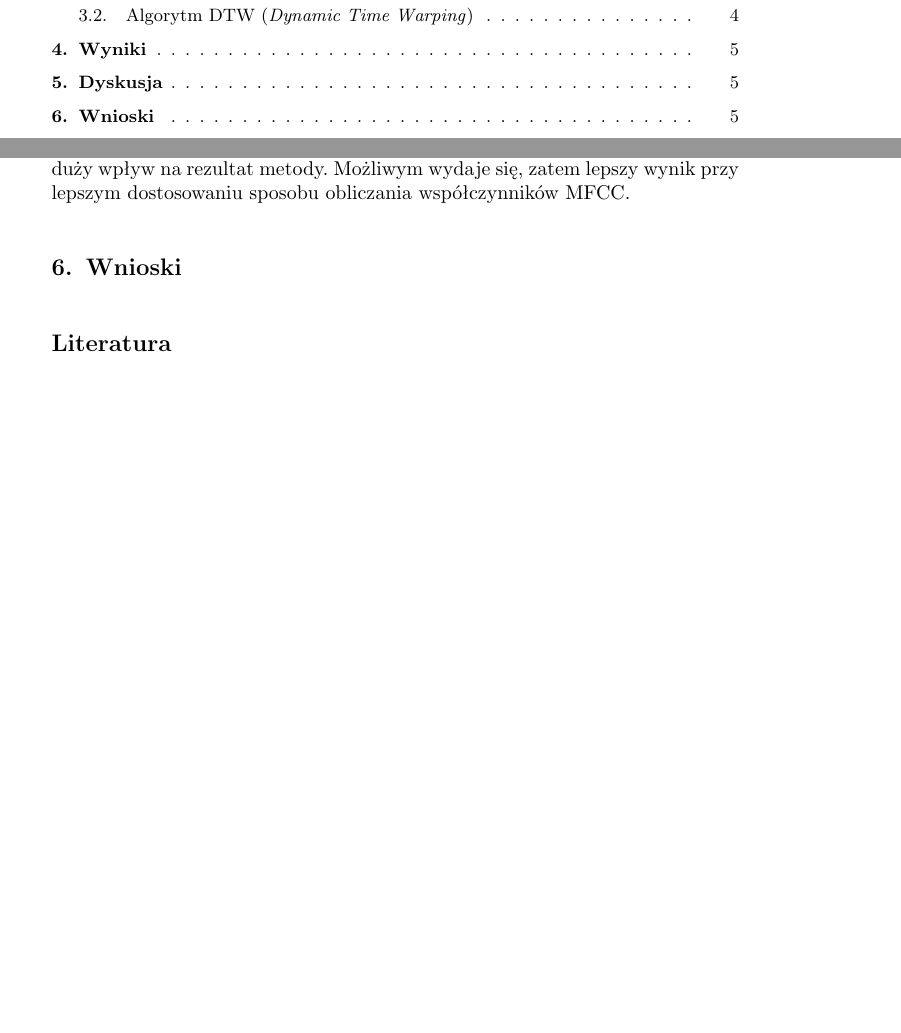
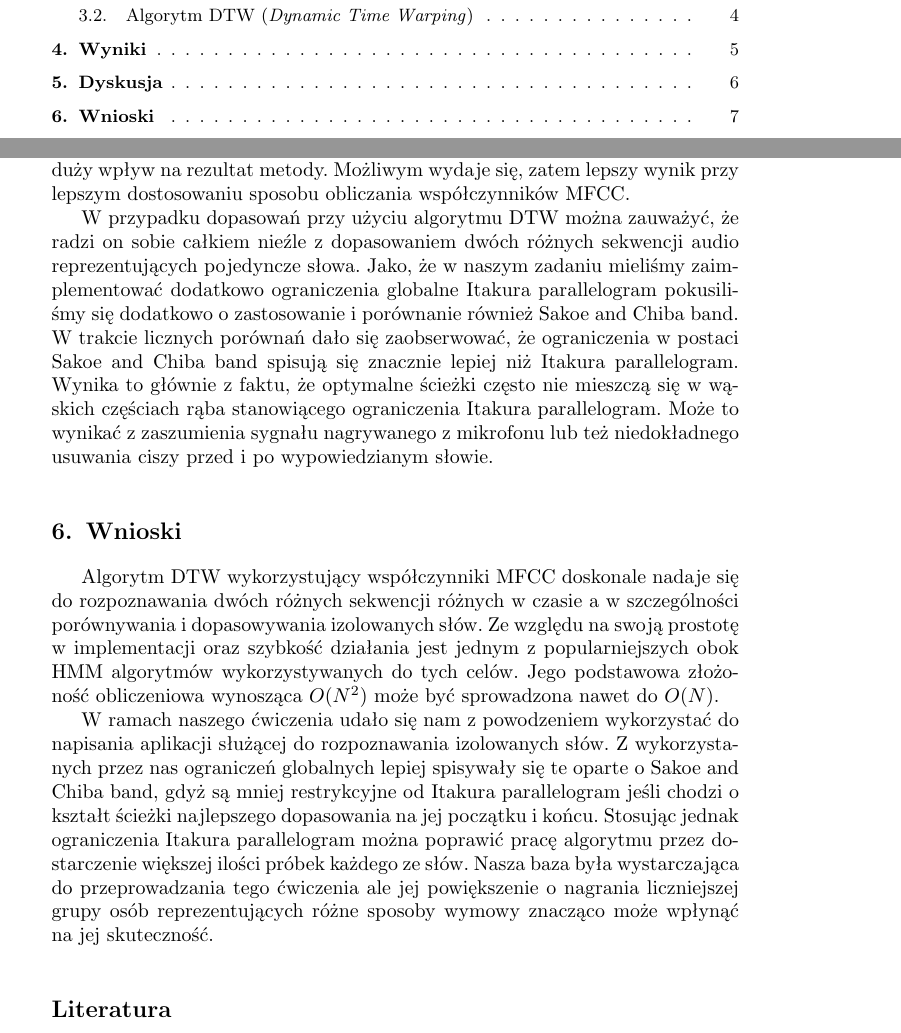
Before and after one commit to szymonk92/moo-pdio-pai, a LaTeX document (POID/Sprawozdanie 4/POiD 4 - sprawozdanie.tex): two parts of pages 1 and 5 of 5 before the commit and two parts of pages 1 and 7 of 7 after it, joined at a grey line, cut so that both start at the same text, the shorter picture padded with empty space. The pictures show the PDF file POID/Sprawozdanie 4/POiD 4 - sprawozdanie.pdf that the author committed with the source.

Commit message:
Skończone sprawko.

```diff
--- a/POID/Sprawozdanie 4/POiD 4 - sprawozdanie.tex
+++ b/POID/Sprawozdanie 4/POiD 4 - sprawozdanie.tex
@@ -172,0 +189,8 @@ Dodatkowo w ramach zadania posłużyliśmy się algorytmem do usuwania ciszy prz
+\begin{figure}[H]
+\centering
+\includegraphics[width=6cm]{dtw_s_dwa.PNG}
+\caption{Próba dopasowania słowa ,,dwa''. Ograniczenie w postaci maksymalnego dystansu dopasowania $<600$ oraz Sakoe and Chiba band. Rozpoznano poprawnie.}
+\label{fig:dtw_s_dwa}
+\end{figure}
+
+\begin{figure}[H]
@@ -173,8 +200,16 @@ Dodatkowo w ramach zadania posłużyliśmy się algorytmem do usuwania ciszy prz
+\label{fig:dtw_i_cztery}
+\end{figure}
 
 \section{Dyskusja}
 W metodzie DTW duże znaczenie ma postać dostarczonych współczynników MFCC. Logarytmowanie podczas obliczania tych współczynników ma na celu uwydatnienie małych różnic, co w efekcie pozwala na lepsze rezultaty w odróżnianiu poszczególnych dźwięków. Dodatkowo aby odzwierciedlić percepcje ludzką w procesie ,,dopasowywania'' używana jest skala melowa, będąca logarytmiczna skalą odpowiadająca charakterystyce percepcji ludzkiej. Dzięki temu obiektywny wynik metody rozpoznawania słów, teoretycznie powinien lepiej odpowiadać naszemu subiektywnemu odczuciu podobieństwa testowanych słów. Teoretycznie, ponieważ w praktyce zadanie rozpoznawania słów nie jest zadaniem trywialnym. Opracowana przez nas metoda osiąga zadowalające wyniki, jednak jak wspomniano na początku, obliczane współczynniki MFCC mają duży wpływ na rezultat metody. Możliwym wydaje się, zatem lepszy wynik przy lepszym dostosowaniu sposobu obliczania współczynników MFCC.
 
+W przypadku dopasowań przy użyciu algorytmu DTW można zauważyć, że radzi on sobie całkiem nieźle z dopasowaniem dwóch różnych sekwencji audio reprezentujących pojedyncze słowa. Jako, że w naszym zadaniu mieliśmy zaimplementować dodatkowo ograniczenia globalne Itakura parallelogram pokusiliśmy się dodatkowo o zastosowanie i porównanie również Sakoe and Chiba band. W trakcie licznych porównań dało się zaobserwować, że ograniczenia w postaci Sakoe and Chiba band spisują się znacznie lepiej niż Itakura parallelogram. Wynika to głównie z faktu, że optymalne ścieżki często nie mieszczą się w wąskich częściach rąba stanowiącego ograniczenia Itakura parallelogram. Może to wynikać z zaszumienia sygnału nagrywanego z mikrofonu lub też niedokładnego usuwania ciszy przed i po wypowiedzianym słowie.
+
 \section{Wnioski}
+
+Algorytm DTW wykorzystujący współczynniki MFCC doskonale nadaje się do rozpoznawania dwóch różnych sekwencji różnych w czasie a w szczególności porównywania i dopasowywania izolowanych słów. Ze względu na swoją prostotę w implementacji oraz szybkość działania jest jednym z popularniejszych obok HMM algorytmów wykorzystywanych do tych celów. Jego podstawowa złożoność obliczeniowa wynosząca $O(N^2)$ może być sprowadzona nawet do $O(N)$.
+
+W ramach naszego ćwiczenia udało się nam z powodzeniem wykorzystać do napisania aplikacji służącej do rozpoznawania izolowanych słów. Z wykorzystanych przez nas ograniczeń globalnych lepiej spisywały się te oparte o Sakoe and Chiba band, gdyż są mniej restrykcyjne od Itakura parallelogram jeśli chodzi o kształt ścieżki najlepszego dopasowania na jej początku i końcu. Stosując jednak ograniczenia Itakura parallelogram można poprawić pracę algorytmu przez dostarczenie większej ilości próbek każdego ze słów. Nasza baza była wystarczająca do przeprowadzania tego ćwiczenia ale jej powiększenie o nagrania liczniejszej grupy osób reprezentujących różne sposoby wymowy znacząco może wpłynąć na jej skuteczność.
 
 \begin{thebibliography}{1}
 \bibitem{1} Instrukcja do zadanie 4b \url{http://ftims.edu.p.lodz.pl/mod/resource/view.php?id=15798}
```
Also changed, not shown: POID/Sprawozdanie 4/POiD 4 - sprawozdanie.pdf, POID/Sprawozdanie 4/dtw_i_cztery.PNG (added), POID/Sprawozdanie 4/dtw_i_trzy.PNG (added), POID/Sprawozdanie 4/dtw_jeden.PNG (added), POID/Sprawozdanie 4/dtw_s_dwa.PNG (added), POID/Sprawozdanie 4/POiD 4 - sprawozdanie.tex (19 more changed lines).
